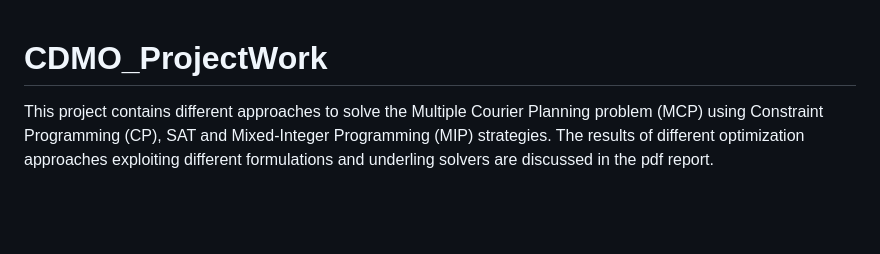
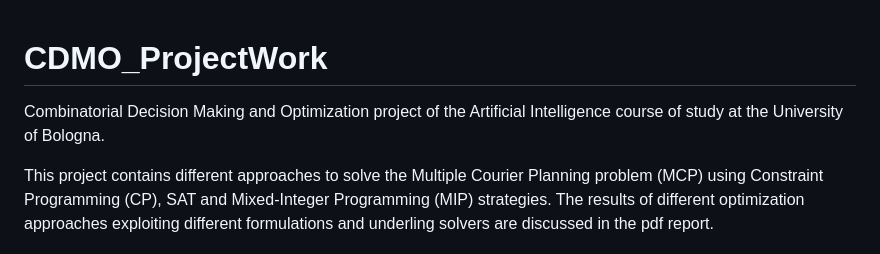
Before and after one commit to SangioAI/CDMO_ProjectWork, a Markdown page: README.md, the part around the change. Rendered like a GitHub page; blank space fills up the shorter version.

```diff
--- a/README.md
+++ b/README.md
@@ -1,4 +1,6 @@
 # CDMO_ProjectWork
+Combinatorial Decision Making and Optimization project of the Artificial Intelligence course of study at the University of Bologna.
+
 This project contains different approaches to solve the Multiple Courier Planning problem (MCP) using Constraint Programming (CP), SAT and Mixed-Integer Programming (MIP) strategies. The results of different optimization approaches exploiting different formulations and underling solvers are discussed in the pdf report.
 
 ## Docker Usage
```
